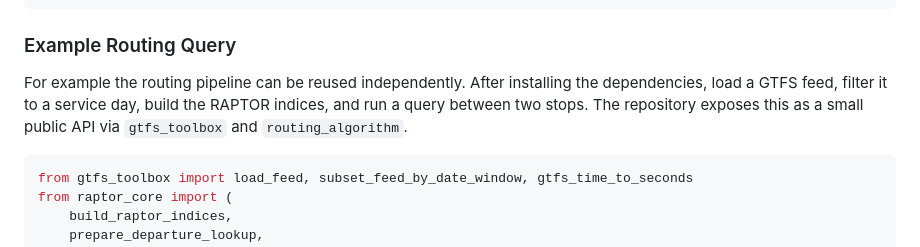
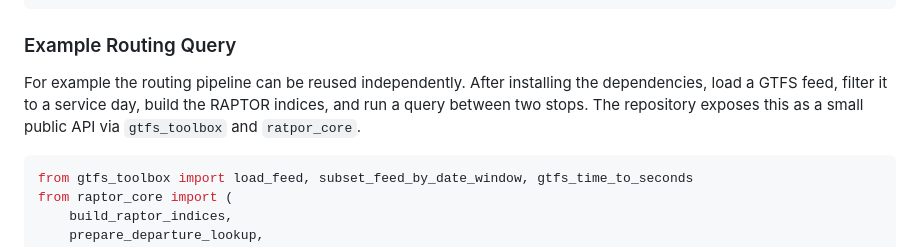
Before and after one commit to tarikels/deutsche-bahn-traveltimes, a Markdown page: README.md, the part around the change. Rendered like a GitHub page.

````diff
--- a/README.md
+++ b/README.md
@@ -81,7 +81,7 @@ pip install -r requirements.txt
 
 ### Example Routing Query
 
-For example the routing pipeline can be reused independently. After installing the dependencies, load a GTFS feed, filter it to a service day, build the RAPTOR indices, and run a query between two stops. The repository exposes this as a small public API via `gtfs_toolbox` and `routing_algorithm`.
+For example the routing pipeline can be reused independently. After installing the dependencies, load a GTFS feed, filter it to a service day, build the RAPTOR indices, and run a query between two stops. The repository exposes this as a small public API via `gtfs_toolbox` and `ratpor_core`.
 
 ```python
 from gtfs_toolbox import load_feed, subset_feed_by_date_window, gtfs_time_to_seconds
````
